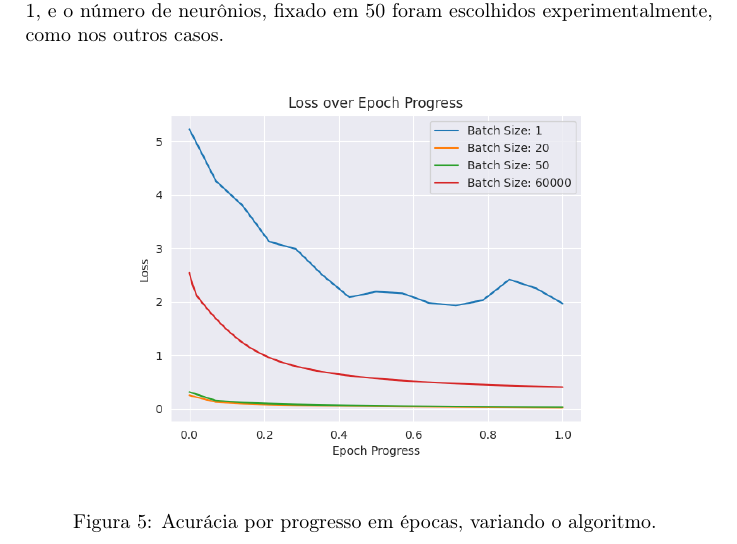
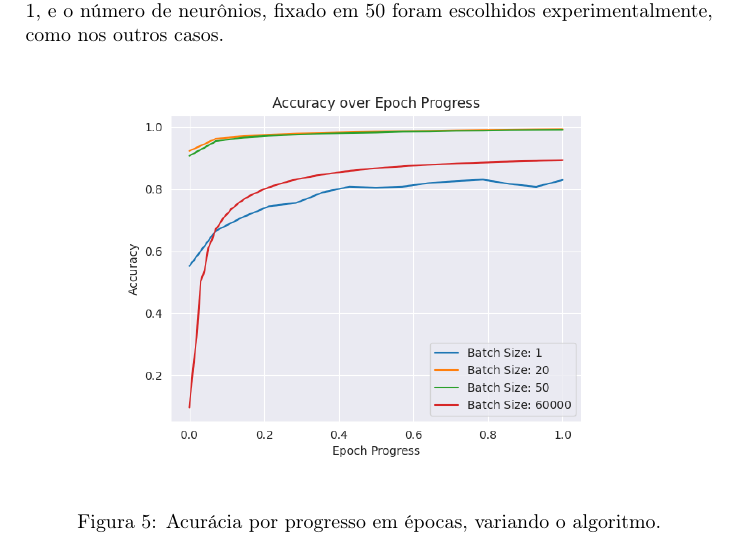
Before and after one commit to igorlfs/ap, a LaTeX document (tp1/report/report.tex): part of page 4 of 5, cut so that both start at the same text. The pictures show the PDF file tp1/report/report.pdf that the author committed with the source.

Commit message:
relatório: ordem das imagens

```diff
--- a/tp1/report/report.tex
+++ b/tp1/report/report.tex
@@ -89,18 +89,18 @@ As variações de algoritmo foram controladas alterando-se o parâmetro \textit{
 
 \begin{figure}[H]
   \begin{center}
+  {\includegraphics[height=7cm]{./images/Accuracy_over_Epoch_var_Alg.png}}
+  \end{center}
+  \caption{Acurácia por progresso em épocas, variando o algoritmo.\label{fig:aep}}
+\end{figure}
+
+\begin{figure}[H]
+  \begin{center}
   {\includegraphics[height=7cm]{./images/Loss_over_Epoch_var_Alg.png}}
   \end{center}
   \caption{Acurácia por progresso em épocas, variando o algoritmo. \label{fig:lep}}
 \end{figure}
 
-\begin{figure}[H]
-  \begin{center}
-  {\includegraphics[height=7cm]{./images/Accuracy_over_Epoch_var_Alg.png}}
-  \end{center}
-  \caption{Acurácia por progresso em épocas, variando o algoritmo.\label{fig:aep}}
-\end{figure}
-
 Todos os algoritmos tiveram um desempenho razoável. É possível que, com mais épocas, o SGD se saísse melhor, mas infelizmente ele demanda muito tempo de execução. Similarmente, com mais épocas, o GD poderia ter se saído um pouco melhor. No entanto, o MB certamente é superior nesse caso, convergindo muito mais rapidamente, independentemente do tamanho do \textit{batch}. Isso acontece pois o MB é um equilíbrio razoável entre o acúmulo de ajustes constantes aos pesos com a quantidade de dados usada para fazer esses ajustes.
 
 \end{document}
```
Also changed, not shown: tp1/report/report.pdf.
